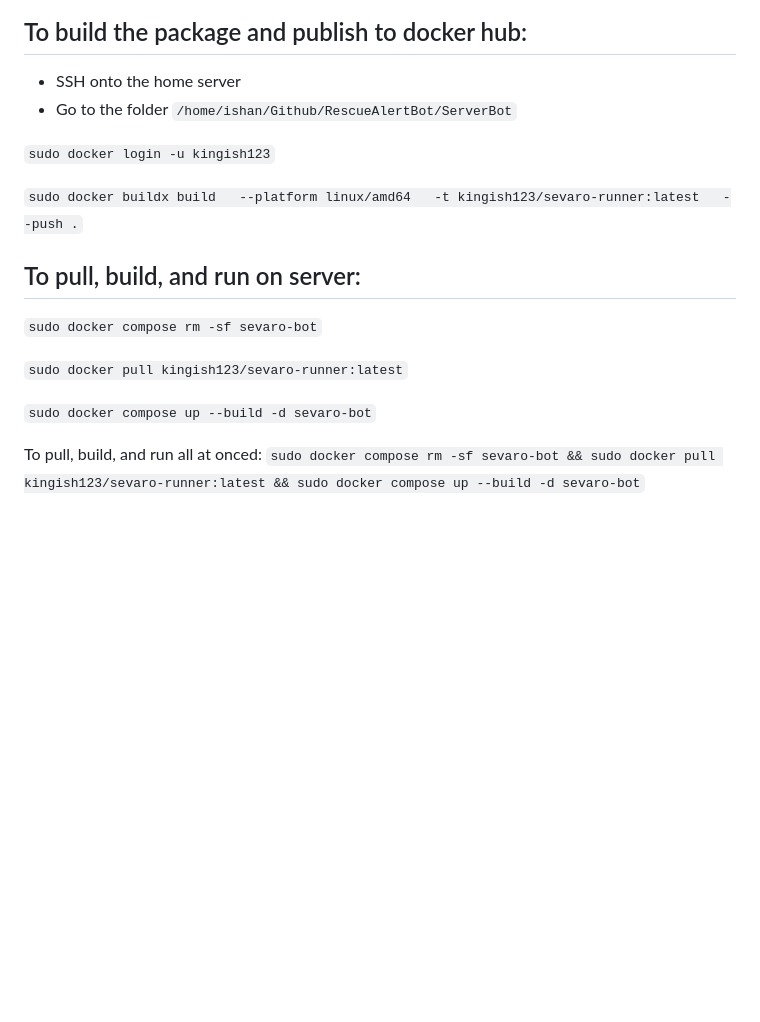
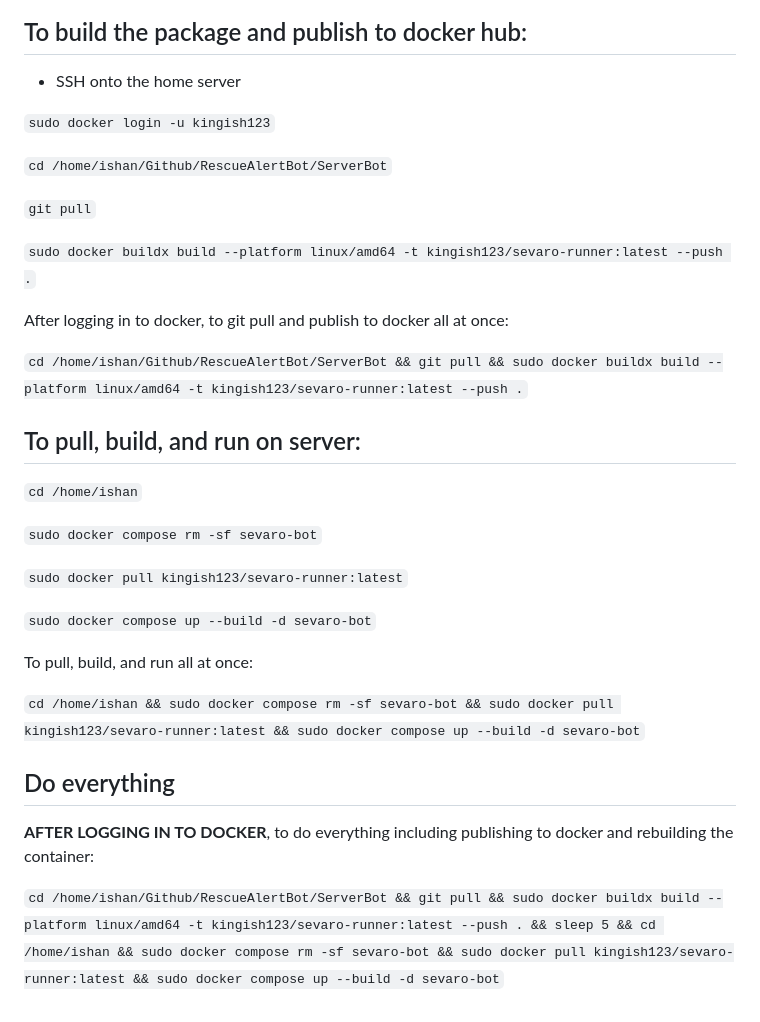
Before and after one commit to IshanRanade/RescueAlertBot, a Markdown page: README.md, the part around the change. GitHub-like rendering; blank space fills up the shorter version.

```diff
--- a/README.md
+++ b/README.md
@@ -59,13 +59,22 @@ included in the nightly backup, since that backs up all of
 ## To build the package and publish to docker hub:
 
 - SSH onto the home server
-- Go to the folder `/home/ishan/Github/RescueAlertBot/ServerBot`
 
 `sudo docker login -u kingish123`
 
-`sudo docker buildx build   --platform linux/amd64   -t kingish123/sevaro-runner:latest   --push .`
+`cd /home/ishan/Github/RescueAlertBot/ServerBot`
+
+`git pull`
+
+`sudo docker buildx build --platform linux/amd64 -t kingish123/sevaro-runner:latest --push .`
+
+After logging in to docker, to git pull and publish to docker all at once:
+
+`cd /home/ishan/Github/RescueAlertBot/ServerBot && git pull && sudo docker buildx build --platform linux/amd64 -t kingish123/sevaro-runner:latest --push .`
 
 ## To pull, build, and run on server:
+
+`cd /home/ishan`
 
 `sudo docker compose rm -sf sevaro-bot`
 
@@ -73,5 +82,11 @@ included in the nightly backup, since that backs up all of
 
 `sudo docker compose up --build -d sevaro-bot`
 
-To pull, build, and run all at onced:
-`sudo docker compose rm -sf sevaro-bot && sudo docker pull kingish123/sevaro-runner:latest && sudo docker compose up --build -d sevaro-bot`
+To pull, build, and run all at once:
+
+`cd /home/ishan && sudo docker compose rm -sf sevaro-bot && sudo docker pull kingish123/sevaro-runner:latest && sudo docker compose up --build -d sevaro-bot`
+
+## Do everything
+<b>AFTER LOGGING IN TO DOCKER</b>, to do everything including publishing to docker and rebuilding the container:
+
+`cd /home/ishan/Github/RescueAlertBot/ServerBot && git pull && sudo docker buildx build --platform linux/amd64 -t kingish123/sevaro-runner:latest --push . && sleep 5 && cd /home/ishan && sudo docker compose rm -sf sevaro-bot && sudo docker pull kingish123/sevaro-runner:latest && sudo docker compose up --build -d sevaro-bot`
```
